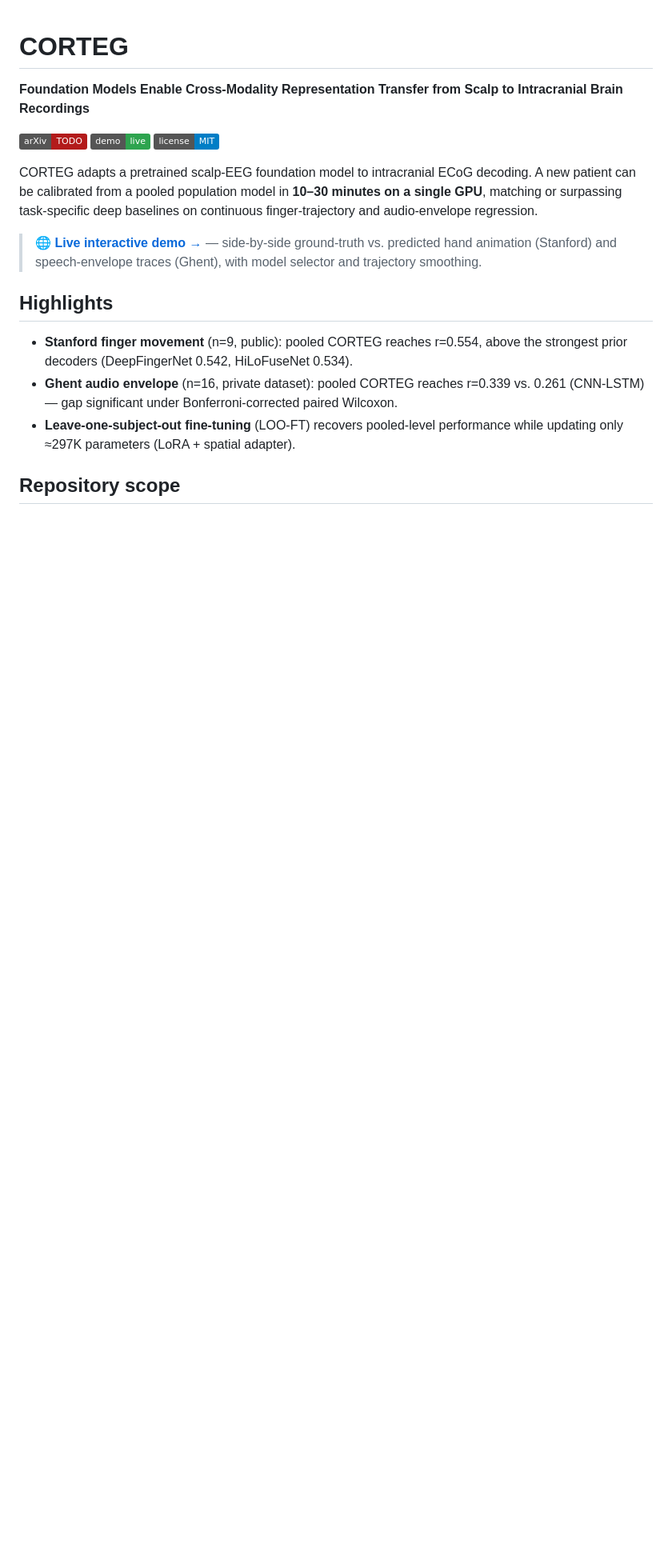
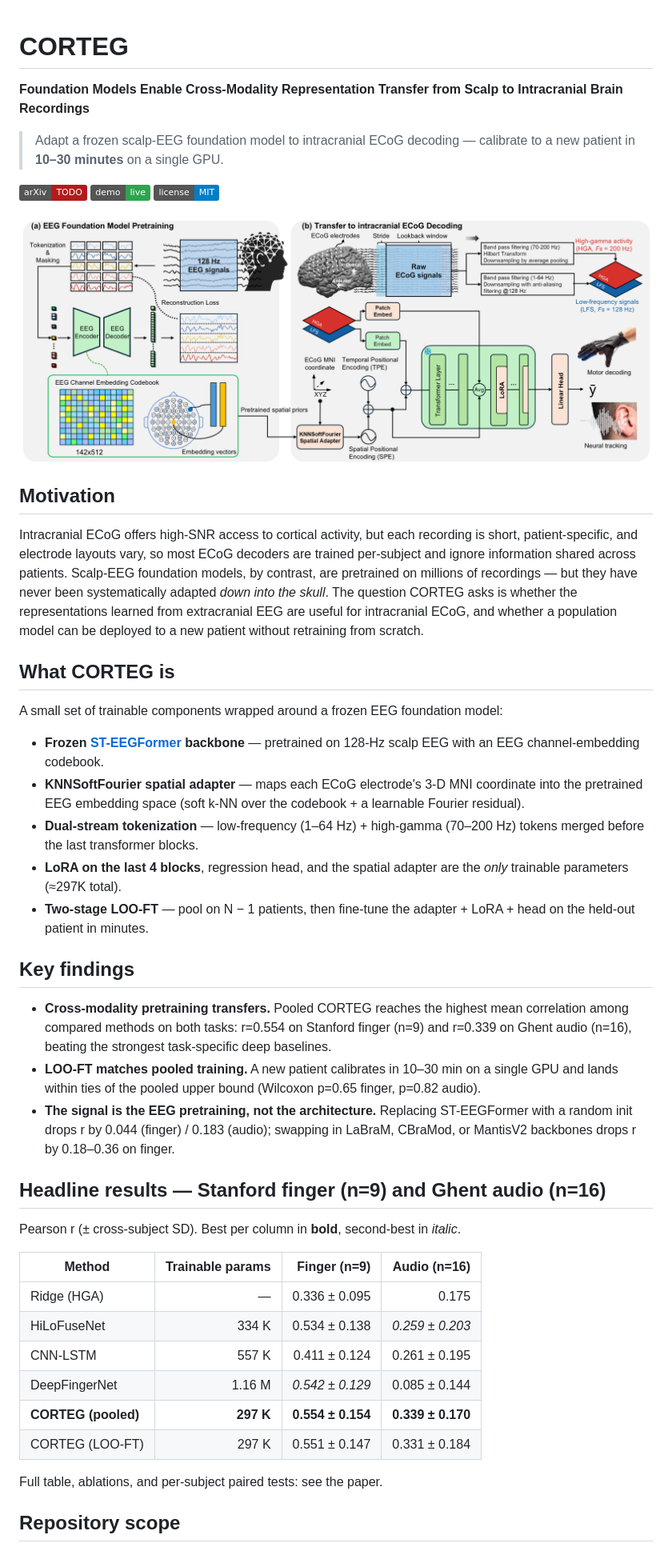
Before and after one commit to LiuyinYang1101/CORTEG, a Markdown page: README.md, the part around the change. Shown at 80% size. Rendered like a GitHub page; pictures changed too: docs/assets/fig1_architecture.png (added); badges without logos; blank space fills up the shorter version.

```diff
--- a/README.md
+++ b/README.md
@@ -1,29 +1,73 @@
 # CORTEG
 
 **Foundation Models Enable Cross-Modality Representation Transfer from Scalp to Intracranial Brain Recordings**
+
+> Adapt a frozen scalp-EEG foundation model to intracranial ECoG decoding —
+> calibrate to a new patient in **10–30 minutes** on a single GPU.
 
 [![Paper](https://img.shields.io/badge/arXiv-TODO-b31b1b.svg)](https://arxiv.org/abs/TODO)
 [![Demo](https://img.shields.io/badge/demo-live-2ea44f.svg)](https://liuyinyang1101.github.io/CORTEG/)
 [![License](https://img.shields.io/badge/license-MIT-blue.svg)](LICENSE)
 
-CORTEG adapts a pretrained scalp-EEG foundation model to intracranial ECoG
-decoding. A new patient can be calibrated from a pooled population model in
-**10–30 minutes on a single GPU**, matching or surpassing task-specific deep
-baselines on continuous finger-trajectory and audio-envelope regression.
+![CORTEG overview](docs/assets/fig1_architecture.png)
 
-> 🌐 **[Live interactive demo →](https://liuyinyang1101.github.io/CORTEG/)** —
-> side-by-side ground-truth vs. predicted hand animation (Stanford) and speech-envelope
-> traces (Ghent), with model selector and trajectory smoothing.
+## Motivation
 
-## Highlights
+Intracranial ECoG offers high-SNR access to cortical activity, but each
+recording is short, patient-specific, and electrode layouts vary, so most
+ECoG decoders are trained per-subject and ignore information shared across
+patients. Scalp-EEG foundation models, by contrast, are pretrained on
+millions of recordings — but they have never been systematically adapted
+*down into the skull*. The question CORTEG asks is whether the
+representations learned from extracranial EEG are useful for intracranial
+ECoG, and whether a population model can be deployed to a new patient
+without retraining from scratch.
 
-- **Stanford finger movement** (n=9, public): pooled CORTEG reaches r=0.554,
-  above the strongest prior decoders (DeepFingerNet 0.542, HiLoFuseNet 0.534).
-- **Ghent audio envelope** (n=16, private dataset): pooled CORTEG reaches
-  r=0.339 vs. 0.261 (CNN-LSTM) — gap significant under Bonferroni-corrected
-  paired Wilcoxon.
-- **Leave-one-subject-out fine-tuning** (LOO-FT) recovers pooled-level
-  performance while updating only ≈297K parameters (LoRA + spatial adapter).
+## What CORTEG is
+
+A small set of trainable components wrapped around a frozen EEG foundation
+model:
+
+- **Frozen [ST-EEGFormer](https://github.com/LiuyinYang1101/STEEGFormer) backbone** —
+  pretrained on 128-Hz scalp EEG with an EEG channel-embedding codebook.
+- **KNNSoftFourier spatial adapter** — maps each ECoG electrode's 3-D MNI
+  coordinate into the pretrained EEG embedding space (soft k-NN over the
+  codebook + a learnable Fourier residual).
+- **Dual-stream tokenization** — low-frequency (1–64 Hz) + high-gamma
+  (70–200 Hz) tokens merged before the last transformer blocks.
+- **LoRA on the last 4 blocks**, regression head, and the spatial adapter
+  are the *only* trainable parameters (≈297K total).
+- **Two-stage LOO-FT** — pool on N − 1 patients, then fine-tune the
+  adapter + LoRA + head on the held-out patient in minutes.
+
+## Key findings
+
+- **Cross-modality pretraining transfers.** Pooled CORTEG reaches the
+  highest mean correlation among compared methods on both tasks: r=0.554
+  on Stanford finger (n=9) and r=0.339 on Ghent audio (n=16), beating the
+  strongest task-specific deep baselines.
+- **LOO-FT matches pooled training.** A new patient calibrates in 10–30 min
+  on a single GPU and lands within ties of the pooled upper bound
+  (Wilcoxon p=0.65 finger, p=0.82 audio).
+- **The signal is the EEG pretraining, not the architecture.** Replacing
+  ST-EEGFormer with a random init drops r by 0.044 (finger) / 0.183 (audio);
+  swapping in LaBraM, CBraMod, or MantisV2 backbones drops r by 0.18–0.36
+  on finger.
+
+## Headline results — Stanford finger (n=9) and Ghent audio (n=16)
+
+Pearson r (± cross-subject SD). Best per column in **bold**, second-best in *italic*.
+
+| Method | Trainable params | Finger (n=9) | Audio (n=16) |
+| --- | ---: | ---: | ---: |
+| Ridge (HGA) | — | 0.336 ± 0.095 | 0.175 |
+| HiLoFuseNet | 334 K | 0.534 ± 0.138 | *0.259 ± 0.203* |
+| CNN-LSTM | 557 K | 0.411 ± 0.124 | 0.261 ± 0.195 |
+| DeepFingerNet | 1.16 M | *0.542 ± 0.129* | 0.085 ± 0.144 |
+| **CORTEG (pooled)** | **297 K** | **0.554 ± 0.154** | **0.339 ± 0.170** |
+| CORTEG (LOO-FT) | 297 K | 0.551 ± 0.147 | 0.331 ± 0.184 |
+
+Full table, ablations, and per-subject paired tests: see the paper.
 
 ## Repository scope
 
```
Also changed, not shown: CHECKPOINTS.md (+3 -3 lines).
